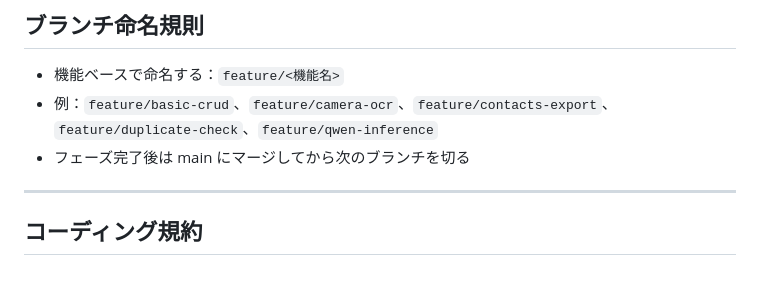
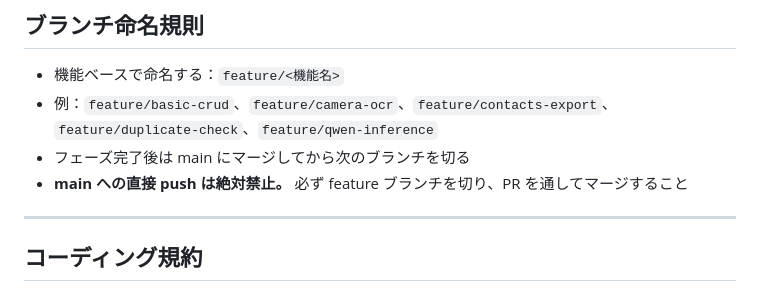
Before and after one commit to hannaheptapod/meishi-app, a Markdown page: CLAUDE.md, the part around the change. GitHub-like rendering.

Commit message:
docs: mainへの直接push禁止ルールをCLAUDE.mdに明記
Co-Authored-By: Claude Sonnet 4.6 <noreply@anthropic.com>

```diff
--- a/CLAUDE.md
+++ b/CLAUDE.md
@@ -196,6 +196,7 @@ Meishi/
 - 機能ベースで命名する：`feature/<機能名>`
 - 例：`feature/basic-crud`、`feature/camera-ocr`、`feature/contacts-export`、`feature/duplicate-check`、`feature/qwen-inference`
 - フェーズ完了後は main にマージしてから次のブランチを切る
+- **main への直接 push は絶対禁止。** 必ず feature ブランチを切り、PR を通してマージすること
 
 ---
 
```
